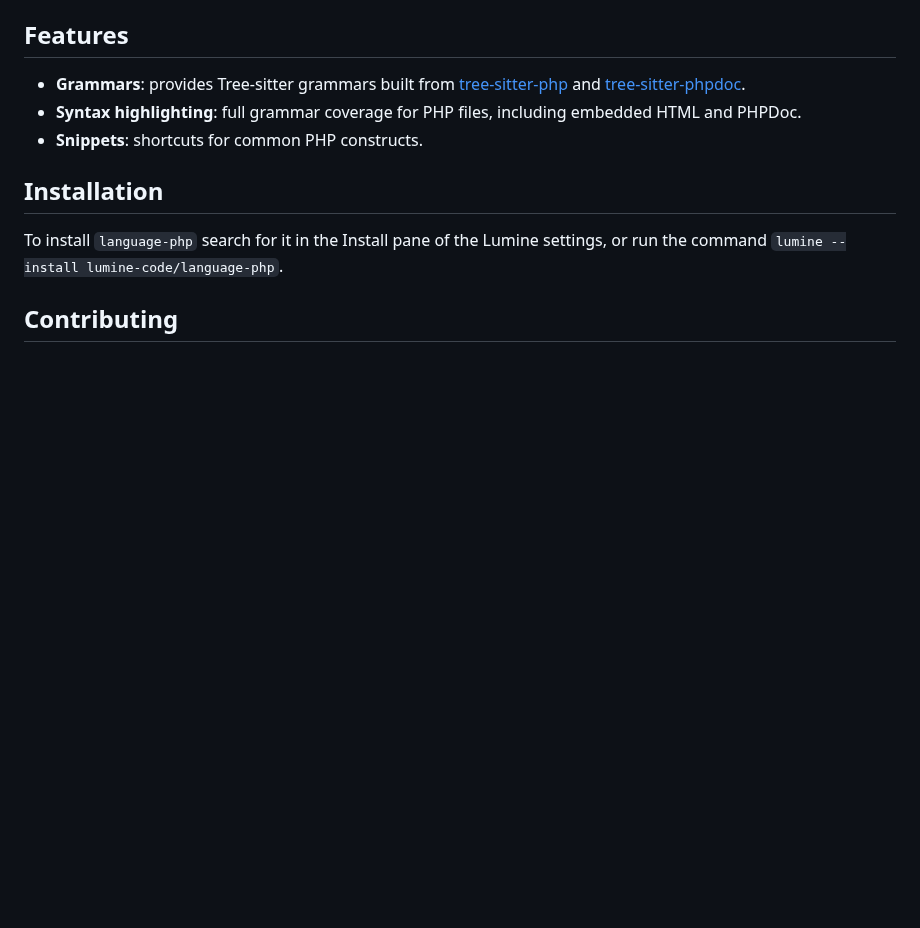
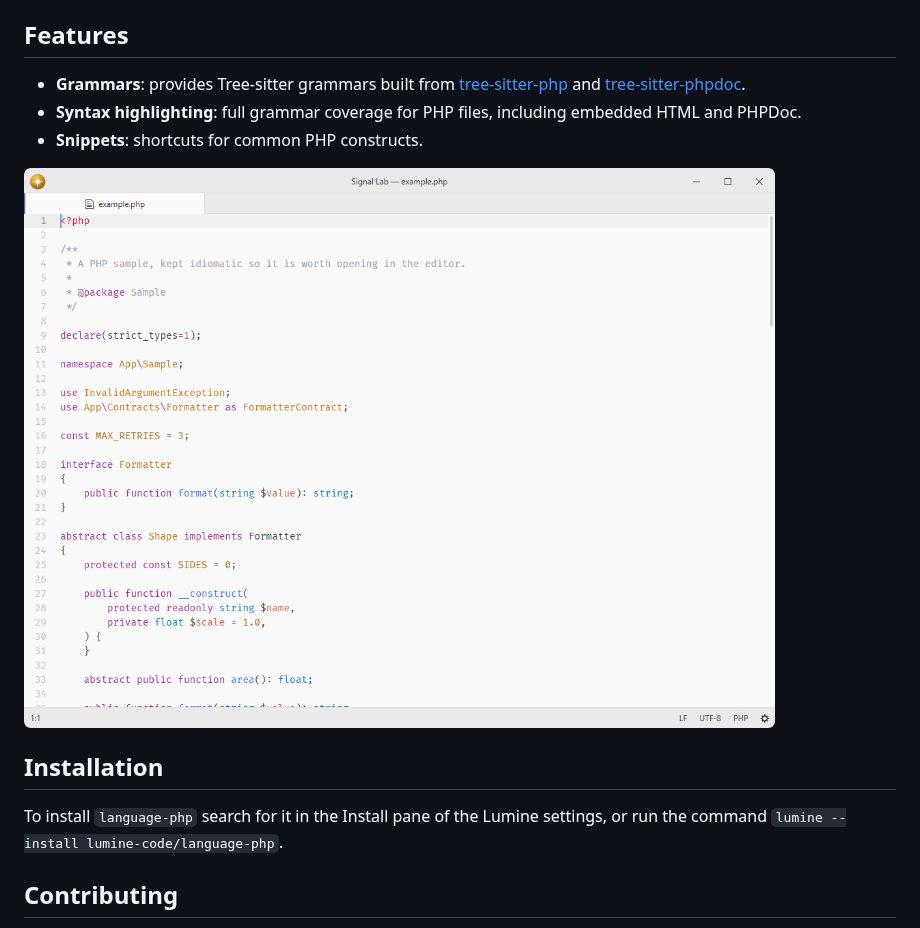
Before and after one commit to lumine-code/language-php, a Markdown page: README.md, the part around the change. GitHub-like rendering; pictures changed too: .github/demo.png (added); blank space fills up the shorter version.

Commit message:
Add screenshots beneath the feature list

```diff
--- a/README.md
+++ b/README.md
@@ -10,6 +10,8 @@ Fork of [pulsar-edit/pulsar](https://github.com/pulsar-edit/pulsar) (`packages/l
 - **Syntax highlighting**: full grammar coverage for PHP files, including embedded HTML and PHPDoc.
 - **Snippets**: shortcuts for common PHP constructs.
 
+![PHP syntax highlighting at the default editor font size.](.github/demo.png)
+
 ## Installation
 
 To install `language-php` search for it in the Install pane of the Lumine settings, or run the command `lumine --install lumine-code/language-php`.
```
Also changed, not shown: 1 other file.
